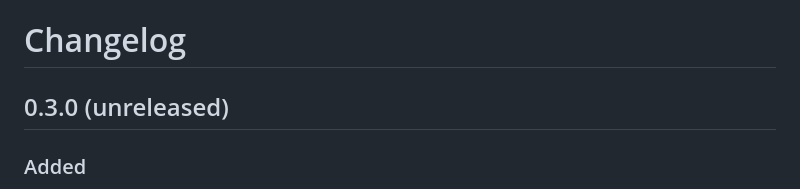
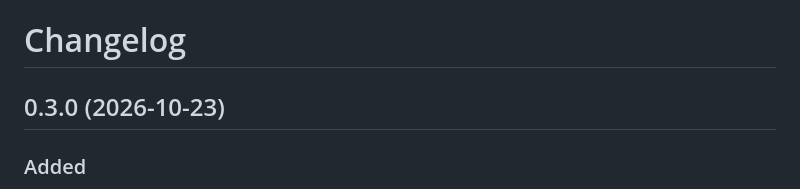
Before and after one commit to Aaqibhafeezkhan/vagejs, a Markdown page: CHANGELOG.md, the part around the change. Rendered like a GitHub page.

Commit message:
Changelog: 0.3.0 released 2026-10-23
Co-Authored-By: Claude Opus 5.5 <noreply@anthropic.com>

```diff
--- a/CHANGELOG.md
+++ b/CHANGELOG.md
@@ -1,6 +1,6 @@
 # Changelog
 
-## 0.3.0 (unreleased)
+## 0.3.0 (2026-10-23)
 
 ### Added
 - **Image pipeline (opt-in).** `images: { optimize: true }` with `sharp` installed makes resized WebP copies of images in page content (default widths 480, 960, 1600; never upscaled), caches them in `node_modules/.cache/vagejs`, publishes them under `/_vage/img/` and offers them with `srcset`/`sizes`. Set inside the sanitizer, like the width/height hints.
```
